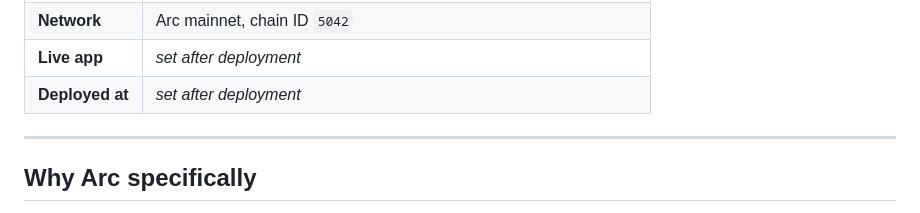
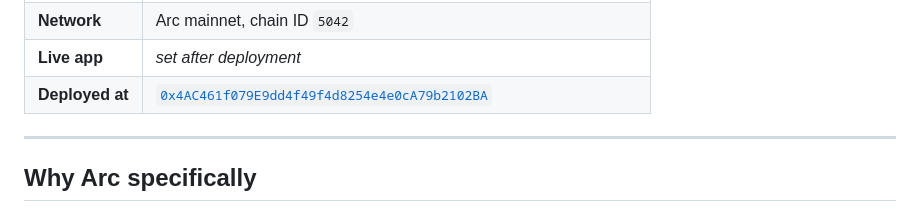
Before and after one commit to Dengel88/arc-invoicing, a Markdown page: README.md, the part around the change. GitHub-like rendering.

```diff
--- a/README.md
+++ b/README.md
@@ -14,7 +14,7 @@ the money is in the creditor's wallet before the page finishes re-rendering.
 | **Contract** | `ArcInvoicing.sol` — 5.8 KB, no dependencies, no proxy, no owner |
 | **Network** | Arc mainnet, chain ID `5042` |
 | **Live app** | _set after deployment_ |
-| **Deployed at** | _set after deployment_ |
+| **Deployed at** | [`0x4AC461f079E9dd4f49f4d8254e4e0cA79b2102BA`](https://explorer.arc.io/address/0x4AC461f079E9dd4f49f4d8254e4e0cA79b2102BA) |
 
 ---
 
```
Also changed, not shown: SUBMISSION.md (+2 -3 lines).
